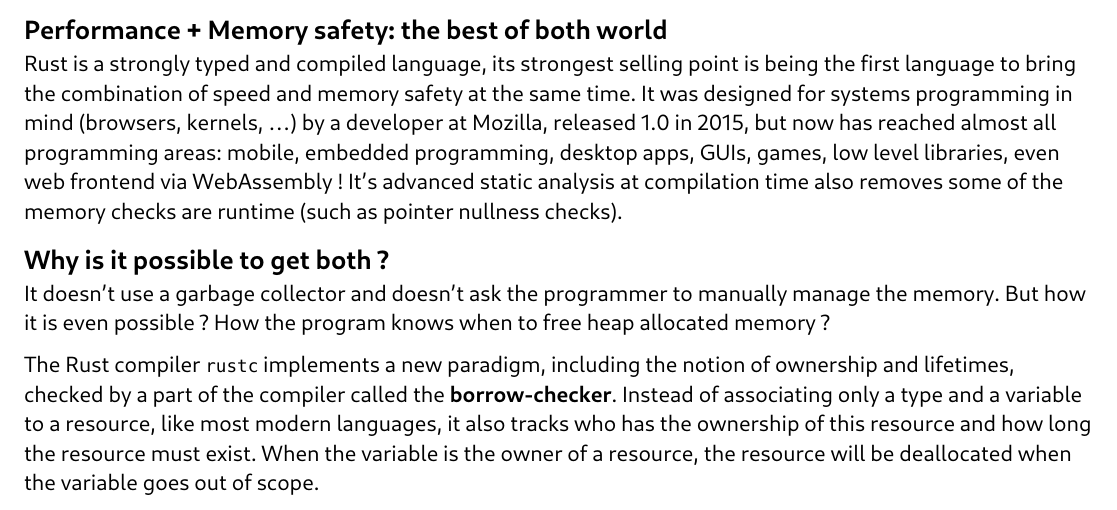
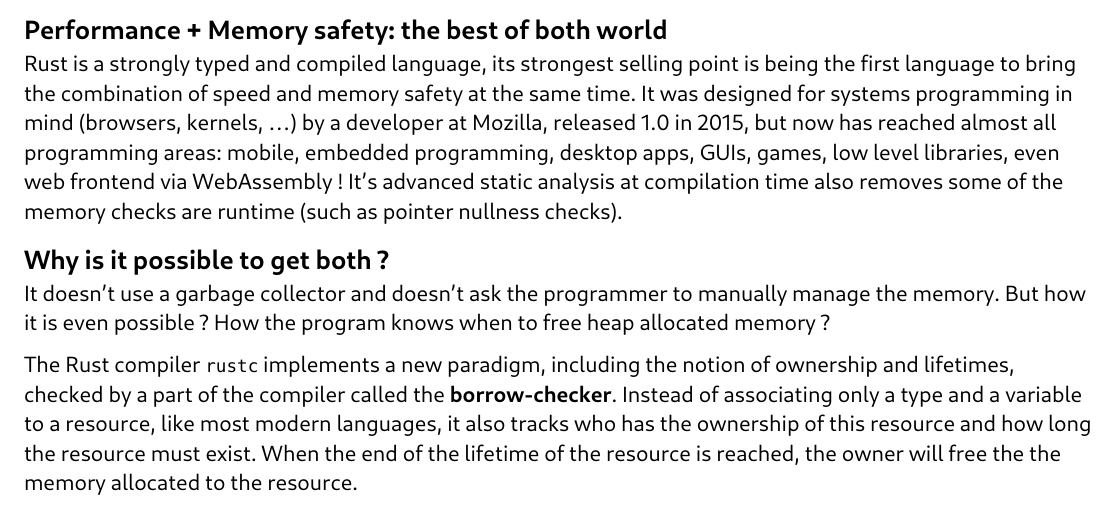
Before and after one commit to samuelroland/dme, a Typst document (docs/paradigm-analysis-report.typ): part of page 4 of 11, cut so that both start at the same text. The pictures show the PDF file docs/paradigm-analysis-report.pdf that the author committed with the source.

Commit message:
Fix some last typos

```diff
--- a/docs/paradigm-analysis-report.typ
+++ b/docs/paradigm-analysis-report.typ
@@ -110,7 +110,7 @@ Rust is a strongly typed and compiled language, its strongest selling point is b
 == Why is it possible to get both ?
 It doesn't use a garbage collector and doesn't ask the programmer to manually manage the memory. But how it is even possible ? How the program knows when to free heap allocated memory ?
 
-The Rust compiler `rustc` implements a new paradigm, including the notion of ownership and lifetimes, checked by a part of the compiler called the *borrow-checker*. Instead of associating only a type and a variable to a resource, like most modern languages, it also tracks who has the ownership of this resource and how long the resource must exist. When the variable is the owner of a resource, the resource will be deallocated when the variable goes out of scope.
+The Rust compiler `rustc` implements a new paradigm, including the notion of ownership and lifetimes, checked by a part of the compiler called the *borrow-checker*. Instead of associating only a type and a variable to a resource, like most modern languages, it also tracks who has the ownership of this resource and how long the resource must exist. When the end of the lifetime of the resource is reached, the owner will free the the memory allocated to the resource.
 
 #pagebreak()
 
```
Also changed, not shown: docs/paradigm-analysis-report.pdf, docs/paradigm-analysis-report.typ (1 more changed lines).
